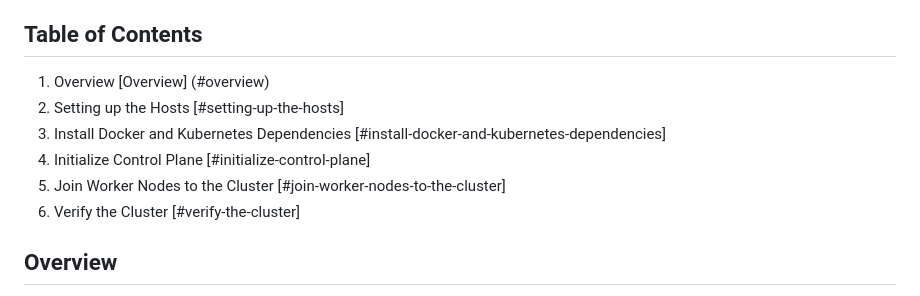
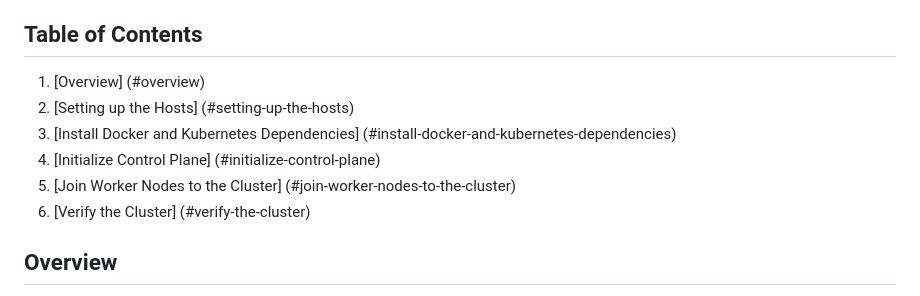
Before and after one commit to tpanagoda/Kubernetes-Learning, a Markdown page: 001-build-k8-cluster/Readme.md, the part around the change. Rendered like a GitHub page.

Commit message:
Changed the TOC

```diff
--- a/001-build-k8-cluster/Readme.md
+++ b/001-build-k8-cluster/Readme.md
@@ -20,12 +20,12 @@ This article will include a step-by-step lab guide to setting up a Kubernetes cl
 
 ## Table of Contents
 
-1. Overview [Overview] (#overview)
-2. Setting up the Hosts [#setting-up-the-hosts]
-3. Install Docker and Kubernetes Dependencies [#install-docker-and-kubernetes-dependencies]
-4. Initialize Control Plane [#initialize-control-plane]
-5. Join Worker Nodes to the Cluster [#join-worker-nodes-to-the-cluster]
-6. Verify the Cluster [#verify-the-cluster]
+1. [Overview] (#overview)
+2. [Setting up the Hosts] (#setting-up-the-hosts)
+3. [Install Docker and Kubernetes Dependencies] (#install-docker-and-kubernetes-dependencies)
+4. [Initialize Control Plane] (#initialize-control-plane)
+5. [Join Worker Nodes to the Cluster] (#join-worker-nodes-to-the-cluster)
+6. [Verify the Cluster] (#verify-the-cluster)
 
 ## Overview
 
```
